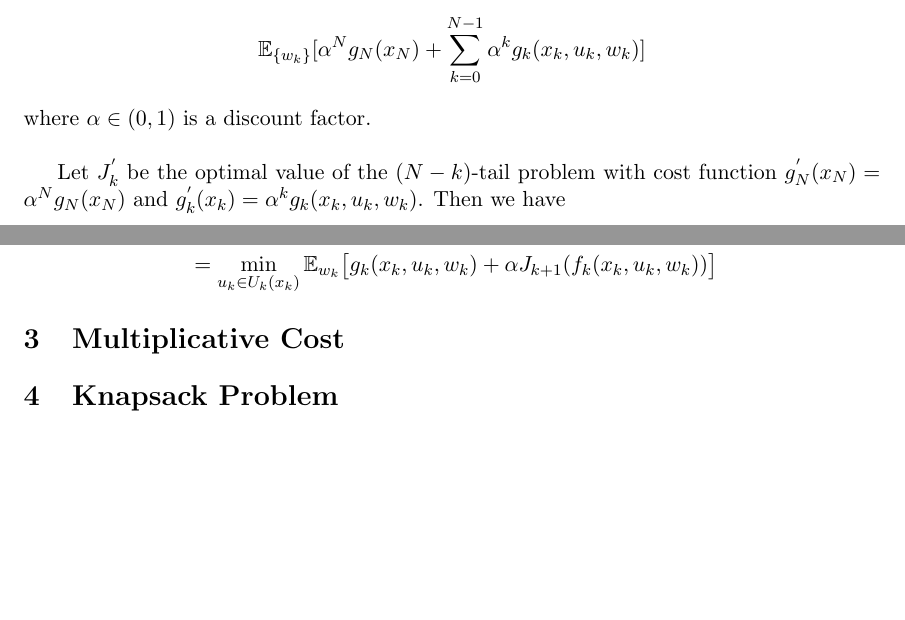
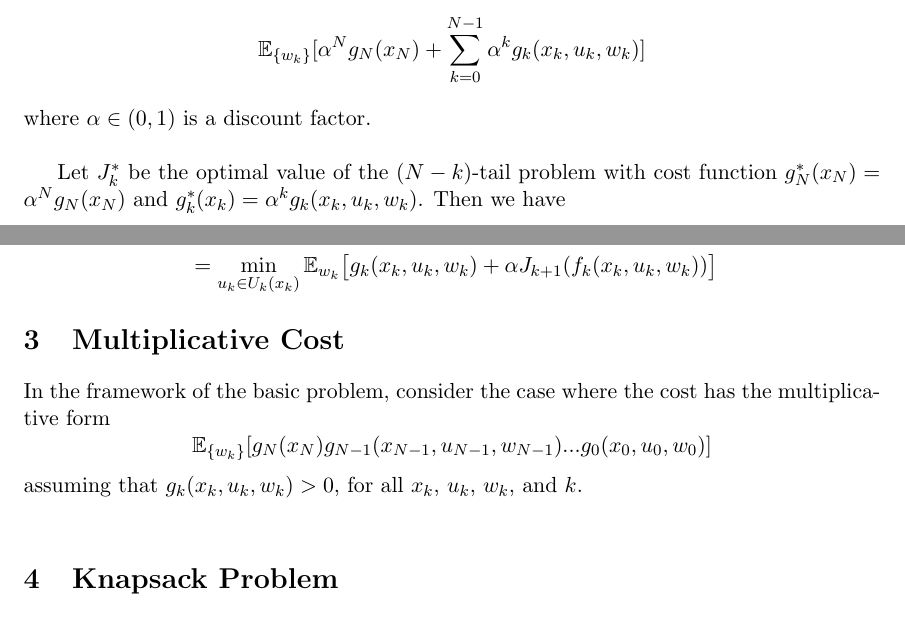
Before and after one commit to bgse-a-team/Stoch, a LaTeX problem sheet (problemset1/latex/14D006_PS1.tex): two parts of pages 1 and 2 of 2, joined at a grey line, cut so that both start at the same text, the shorter picture padded with empty space. Compiled offline with pdfLaTeX.

Commit message:
Started with problem 3

```diff
--- a/problemset1/latex/14D006_PS1.tex
+++ b/problemset1/latex/14D006_PS1.tex
@@ -48,7 +48,7 @@
 \section{Discounted Cost}
 In the framework of the basic problem, consider the case where the cost is of the form $$\mathbb{E}_{\{w_k\}}[\alpha^N g_N(x_N) + \sum_{k=0}^{N-1} \alpha^k g_k(x_k, u_k, w_k)]$$ where $\alpha \in (0,1)$ is a discount factor. \\
 
-Let $J^{'}_{k}$ be the optimal value of the $(N-k)$-tail problem with cost function $g^{'}_N (x_N) = \alpha^N g_N(x_N)$ and $g^{'}_k (x_k) = \alpha^k g_k(x_k, u_k, w_k)$. Then we have
+Let $J^{*}_{k}$ be the optimal value of the $(N-k)$-tail problem with cost function $g^{*}_N (x_N) = \alpha^N g_N(x_N)$ and $g^{*}_k (x_k) = \alpha^k g_k(x_k, u_k, w_k)$. Then we have
 
 \begin{align}
 \begin{split}
@@ -66,11 +66,11 @@ Now let $J_k(x_k) = \alpha^{-k} J^{'} (x_k)$ and so we get the DP-like algorithm
 
 \begin{align}
 \begin{split}
-J_N(x_N) &= \alpha^{-N} J^{'}(x_N)\\
+J_N(x_N) &= \alpha^{-N} J^{*}(x_N)\\
 &= g_N(x_N)\\
 \\
-J_k(x_k)&= \alpha^{-k} J^{'}(x_k)\\
-&= \min_{u_k \in U_k(x_k)} \mathbb{E}_{w_k} \big[g_k(x_k, u_k, w_k) + \alpha \alpha^{-(k+1)} J^{'}_{k+1}(f_k(x_k, u_k, w_k))\big]\\
+J_k(x_k)&= \alpha^{-k} J^{*}(x_k)\\
+&= \min_{u_k \in U_k(x_k)} \mathbb{E}_{w_k} \big[g_k(x_k, u_k, w_k) + \alpha \alpha^{-(k+1)} J^{*}_{k+1}(f_k(x_k, u_k, w_k))\big]\\
 &= \min_{u_k \in U_k(x_k)} \mathbb{E}_{w_k} \big[g_k(x_k, u_k, w_k) + \alpha J_{k+1}(f_k(x_k, u_k, w_k))\big]\\
 \end{split}
 \end{align}
@@ -79,6 +79,8 @@ J_k(x_k)&= \alpha^{-k} J^{'}(x_k)\\
 % Problem 3 %
 %%%%%%%%
 \section{Multiplicative Cost}
+In the framework of the basic problem, consider the case where the cost has the multiplicative form $$\mathbb{E}_{\{w_k\}}[g_N(x_N) g_{N-1}(x_{N-1}, u_{N-1}, w_{N-1})... g_{0}(x_{0}, u_{0}, w_{0})]$$ assuming that $g_{k}(x_{k}, u_{k}, w_{k}) > 0
+$, for all $x_k$, $u_k$, $w_k$, and $k$. \\
 
 %%%%%%%%
 % Problem 4 %
```
Also changed, not shown: problemset1/latex/14D006_PS1.pdf, problemset1/latex/14D006_PS1.tex (14 more changed lines), 2 other files.
